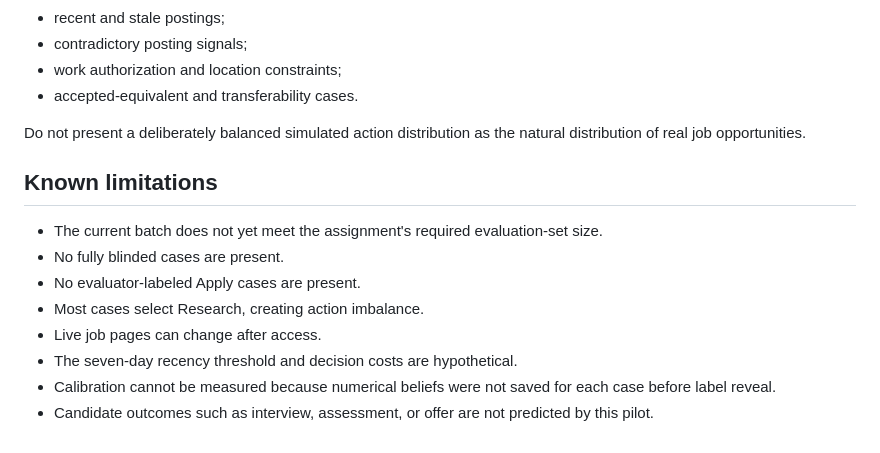
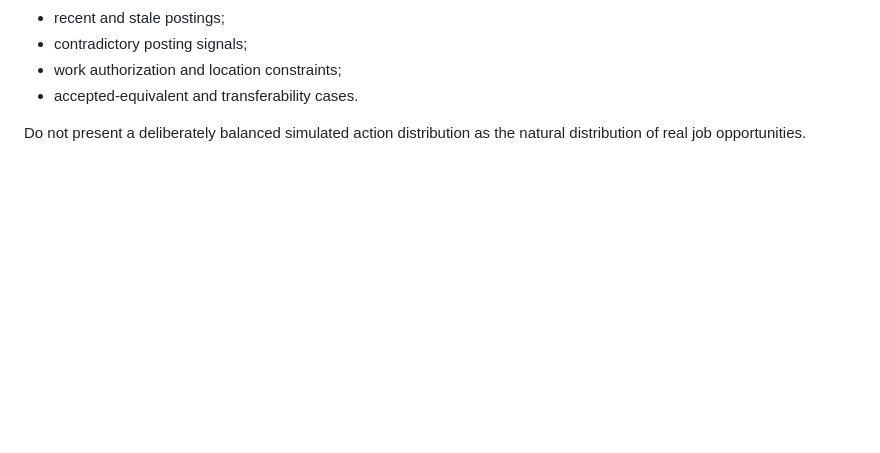
Before and after one commit to vasamnikhilkumar/job-suitability-application-decision-agent, a Markdown page: README.md, the part around the change. GitHub-like rendering; blank space fills up the shorter version.

Commit message:
Remove 'Known limitations' section from README
Removed the 'Known limitations' section from the README.

```diff
--- a/README.md
+++ b/README.md
@@ -248,15 +248,3 @@ Future additions should deliberately include:
 - accepted-equivalent and transferability cases.
 
 Do not present a deliberately balanced simulated action distribution as the natural distribution of real job opportunities.
-
-
-## Known limitations
-
-- The current batch does not yet meet the assignment's required evaluation-set size.
-- No fully blinded cases are present.
-- No evaluator-labeled Apply cases are present.
-- Most cases select Research, creating action imbalance.
-- Live job pages can change after access.
-- The seven-day recency threshold and decision costs are hypothetical.
-- Calibration cannot be measured because numerical beliefs were not saved for each case before label reveal.
-- Candidate outcomes such as interview, assessment, or offer are not predicted by this pilot.
```
